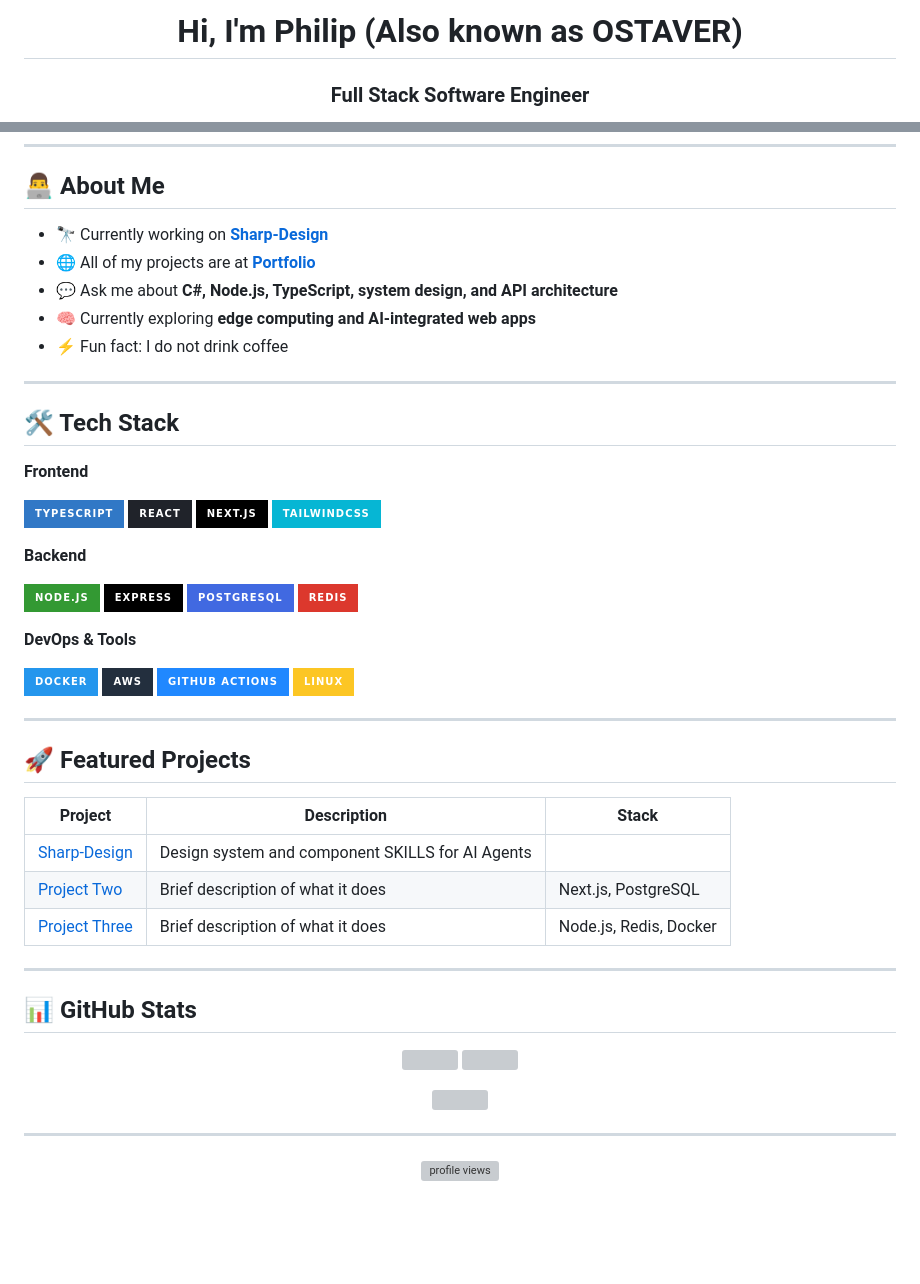
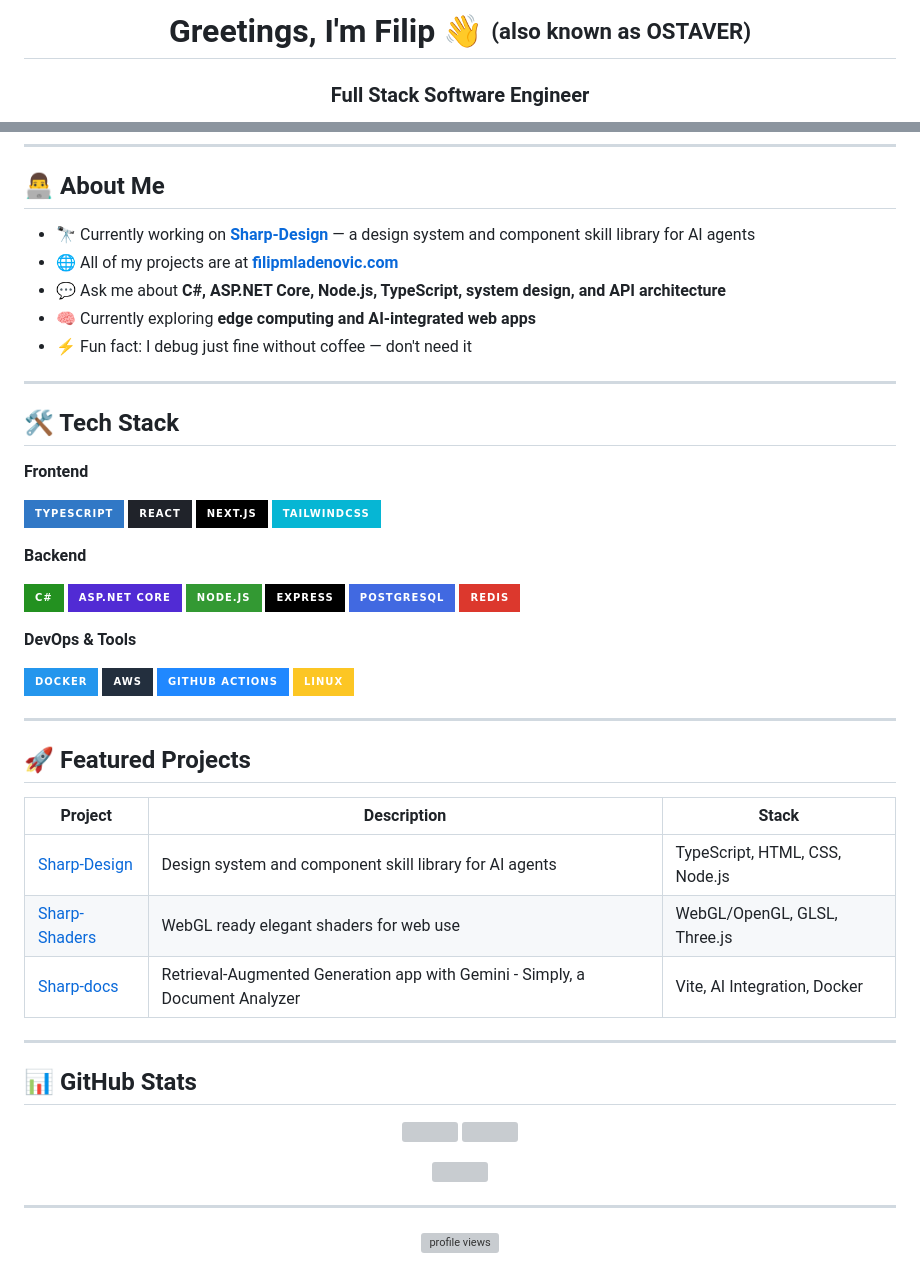
Before and after one commit to ostaver/OSTAVER, a Markdown page: README.md, 2 parts joined by grey strips. Drawn GitHub-style; badges without logos; blank space fills up the shorter version; grey boxes are pictures that could not be loaded.

Commit message:
Revise README with new details and project updates
Updated personal information, project descriptions, and GitHub stats in README.md.

```diff
--- a/README.md
+++ b/README.md
@@ -1,4 +1,4 @@
-<h1 align="center">Hi, I'm Philip (Also known as OSTAVER)</h1>
+<h1 align="center">Greetings, I'm Filip 👋 <sub><sup>(also known as OSTAVER)</sup></sub></h1>
 <h3 align="center">Full Stack Software Engineer</h3>
 
 <p align="center">
@@ -12,11 +12,11 @@
 
 ## 👨‍💻 About Me
 
-- 🔭 Currently working on **[Sharp-Design](https://github.com/ostaver/Sharp-Design)**
-- 🌐 All of my projects are at **[Portfolio](https://website.com)**
-- 💬 Ask me about **C#, Node.js, TypeScript, system design, and API architecture**
+- 🔭 Currently working on **[Sharp-Design](https://github.com/ostaver/Sharp-Design)** — a design system and component skill library for AI agents
+- 🌐 All of my projects are at **[filipmladenovic.com](https://filipmladenovic.com)**
+- 💬 Ask me about **C#, ASP.NET Core, Node.js, TypeScript, system design, and API architecture**
 - 🧠 Currently exploring **edge computing and AI-integrated web apps**
-- ⚡ Fun fact: I do not drink coffee
+- ⚡ Fun fact: I debug just fine without coffee — don't need it
 
 ---
 
@@ -31,6 +31,8 @@
 
 **Backend**
 
+![C#](https://img.shields.io/badge/C%23-239120?style=for-the-badge&logo=csharp&logoColor=white)
+![ASP.NET Core](https://img.shields.io/badge/ASP.NET_Core-512BD4?style=for-the-badge&logo=dotnet&logoColor=white)
 ![Node.js](https://img.shields.io/badge/Node.js-339933?style=for-the-badge&logo=node.js&logoColor=white)
 ![Express](https://img.shields.io/badge/Express-000000?style=for-the-badge&logo=express&logoColor=white)
 ![PostgreSQL](https://img.shields.io/badge/PostgreSQL-4169E1?style=for-the-badge&logo=postgresql&logoColor=white)
@@ -49,9 +51,9 @@
 
 | Project | Description | Stack |
 |--------|-------------|-------|
-| [Sharp-Design](https://github.com/ostaver/Sharp-Design) | Design system and component SKILLS for AI Agents |
-| [Project Two](https://github.com/YOUR_GITHUB_USERNAME/project-two) | Brief description of what it does | Next.js, PostgreSQL |
-| [Project Three](https://github.com/YOUR_GITHUB_USERNAME/project-three) | Brief description of what it does | Node.js, Redis, Docker |
+| [Sharp-Design](https://github.com/ostaver/Sharp-Design) | Design system and component skill library for AI agents | TypeScript, HTML, CSS, Node.js |
+| [Sharp-Shaders](https://github.com/ostaver/Sharp-Shaders) | WebGL ready elegant shaders for web use | WebGL/OpenGL, GLSL, Three.js |
+| [Sharp-docs](https://github.com/ostaver/Sharp-Docs) | Retrieval-Augmented Generation app with Gemini - Simply, a Document Analyzer | Vite, AI Integration, Docker |
 
 ---
 
```
Also changed, not shown: other parts of README.md (+7 -7 lines).
